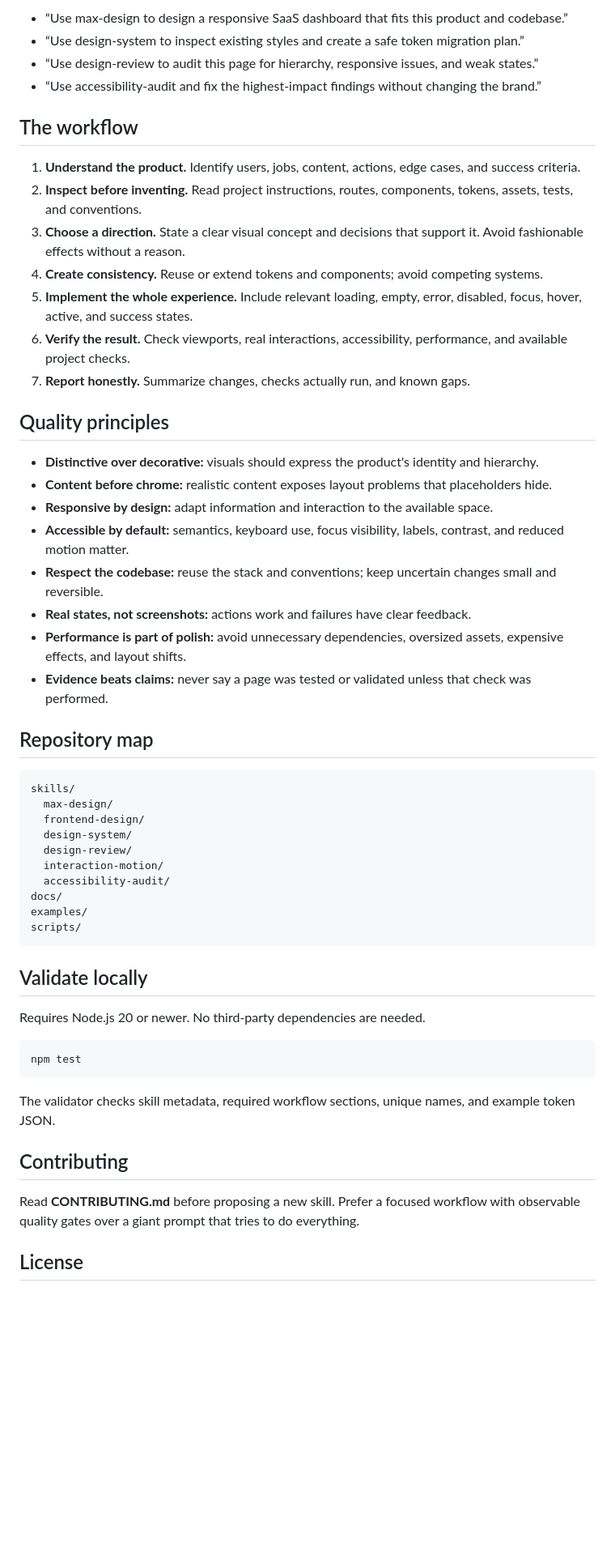
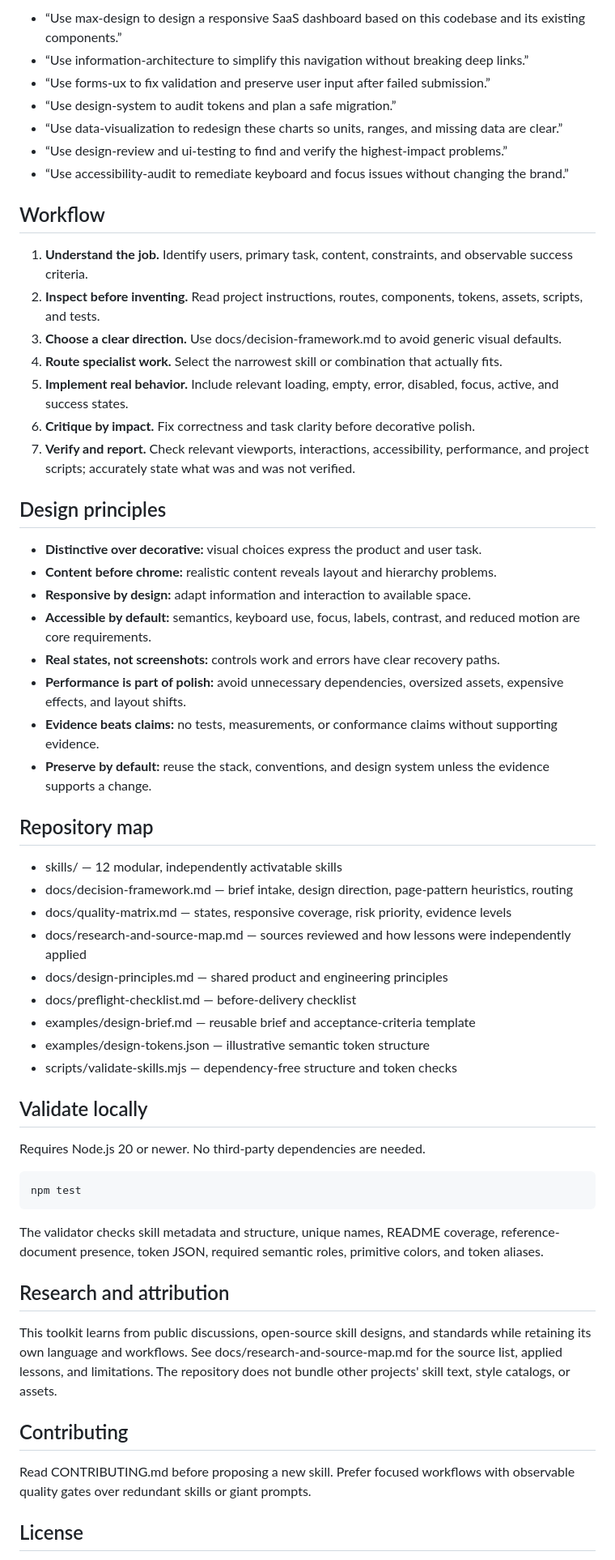
Before and after one commit to RealTask/MAX-DESIGN, a Markdown page: README.md, the part around one of its changes. Shown at 81% size. Rendered like a GitHub page; blank space fills up the shorter version.

Commit message:
Expand MAX-DESIGN skill catalog and research documentation

```diff
--- a/README.md
+++ b/README.md
@@ -47,42 +53,44 @@ Keep the folder name and **SKILL.md** together. Refresh or restart the agent if
 
-- “Use max-design to design a responsive SaaS dashboard that fits this product and codebase.”
-- “Use design-system to inspect existing styles and create a safe token migration plan.”
-- “Use design-review to audit this page for hierarchy, responsive issues, and weak states.”
-- “Use accessibility-audit and fix the highest-impact findings without changing the brand.”
+- “Use max-design to design a responsive SaaS dashboard based on this codebase and its existing components.”
+- “Use information-architecture to simplify this navigation without breaking deep links.”
+- “Use forms-ux to fix validation and preserve user input after failed submission.”
+- “Use design-system to audit tokens and plan a safe migration.”
+- “Use data-visualization to redesign these charts so units, ranges, and missing data are clear.”
+- “Use design-review and ui-testing to find and verify the highest-impact problems.”
+- “Use accessibility-audit to remediate keyboard and focus issues without changing the brand.”
 
-## The workflow
+## Workflow
 
-1. **Understand the product.** Identify users, jobs, content, actions, edge cases, and success criteria.
-2. **Inspect before inventing.** Read project instructions, routes, components, tokens, assets, tests, and conventions.
-3. **Choose a direction.** State a clear visual concept and decisions that support it. Avoid fashionable effects without a reason.
-4. **Create consistency.** Reuse or extend tokens and components; avoid competing systems.
-5. **Implement the whole experience.** Include relevant loading, empty, error, disabled, focus, hover, active, and success states.
-6. **Verify the result.** Check viewports, real interactions, accessibility, performance, and available project checks.
-7. **Report honestly.** Summarize changes, checks actually run, and known gaps.
+1. **Understand the job.** Identify users, primary task, content, constraints, and observable success criteria.
+2. **Inspect before inventing.** Read project instructions, routes, components, tokens, assets, scripts, and tests.
+3. **Choose a clear direction.** Use docs/decision-framework.md to avoid generic visual defaults.
+4. **Route specialist work.** Select the narrowest skill or combination that actually fits.
+5. **Implement real behavior.** Include relevant loading, empty, error, disabled, focus, active, and success states.
+6. **Critique by impact.** Fix correctness and task clarity before decorative polish.
+7. **Verify and report.** Check relevant viewports, interactions, accessibility, performance, and project scripts; accurately state what was and was not verified.
 
-## Quality principles
+## Design principles
 
-- **Distinctive over decorative:** visuals should express the product's identity and hierarchy.
-- **Content before chrome:** realistic content exposes layout problems that placeholders hide.
-- **Responsive by design:** adapt information and interaction to the available space.
-- **Accessible by default:** semantics, keyboard use, focus visibility, labels, contrast, and reduced motion matter.
-- **Respect the codebase:** reuse the stack and conventions; keep uncertain changes small and reversible.
-- **Real states, not screenshots:** actions work and failures have clear feedback.
+- **Distinctive over decorative:** visual choices express the product and user task.
+- **Content before chrome:** realistic content reveals layout and hierarchy problems.
+- **Responsive by design:** adapt information and interaction to available space.
+- **Accessible by default:** semantics, keyboard use, focus, labels, contrast, and reduced motion are core requirements.
+- **Real states, not screenshots:** controls work and errors have clear recovery paths.
 - **Performance is part of polish:** avoid unnecessary dependencies, oversized assets, expensive effects, and layout shifts.
-- **Evidence beats claims:** never say a page was tested or validated unless that check was performed.
+- **Evidence beats claims:** no tests, measurements, or conformance claims without supporting evidence.
+- **Preserve by default:** reuse the stack, conventions, and design system unless the evidence supports a change.
 
 ## Repository map
 
-    skills/
-      max-design/
-      frontend-design/
-      design-system/
-      design-review/
-      interaction-motion/
-      accessibility-audit/
-    docs/
-    examples/
-    scripts/
+- skills/ — 12 modular, independently activatable skills
+- docs/decision-framework.md — brief intake, design direction, page-pattern heuristics, routing
+- docs/quality-matrix.md — states, responsive coverage, risk priority, evidence levels
+- docs/research-and-source-map.md — sources reviewed and how lessons were independently applied
+- docs/design-principles.md — shared product and engineering principles
+- docs/preflight-checklist.md — before-delivery checklist
+- examples/design-brief.md — reusable brief and acceptance-criteria template
+- examples/design-tokens.json — illustrative semantic token structure
+- scripts/validate-skills.mjs — dependency-free structure and token checks
 
 ## Validate locally
 
@@ -90,11 +98,15 @@ Requires Node.js 20 or newer. No third-party dependencies are needed.
 
     npm test
 
-The validator checks skill metadata, required workflow sections, unique names, and example token JSON.
+The validator checks skill metadata and structure, unique names, README coverage, reference-document presence, token JSON, required semantic roles, primitive colors, and token aliases.
+
+## Research and attribution
+
+This toolkit learns from public discussions, open-source skill designs, and standards while retaining its own language and workflows. See docs/research-and-source-map.md for the source list, applied lessons, and limitations. The repository does not bundle other projects' skill text, style catalogs, or assets.
 
 ## Contributing
 
-Read **CONTRIBUTING.md** before proposing a new skill. Prefer a focused workflow with observable quality gates over a giant prompt that tries to do everything.
+Read CONTRIBUTING.md before proposing a new skill. Prefer focused workflows with observable quality gates over redundant skills or giant prompts.
 
 ## License
 
```
Also changed, not shown: other parts of README.md (+25 -19 lines).
